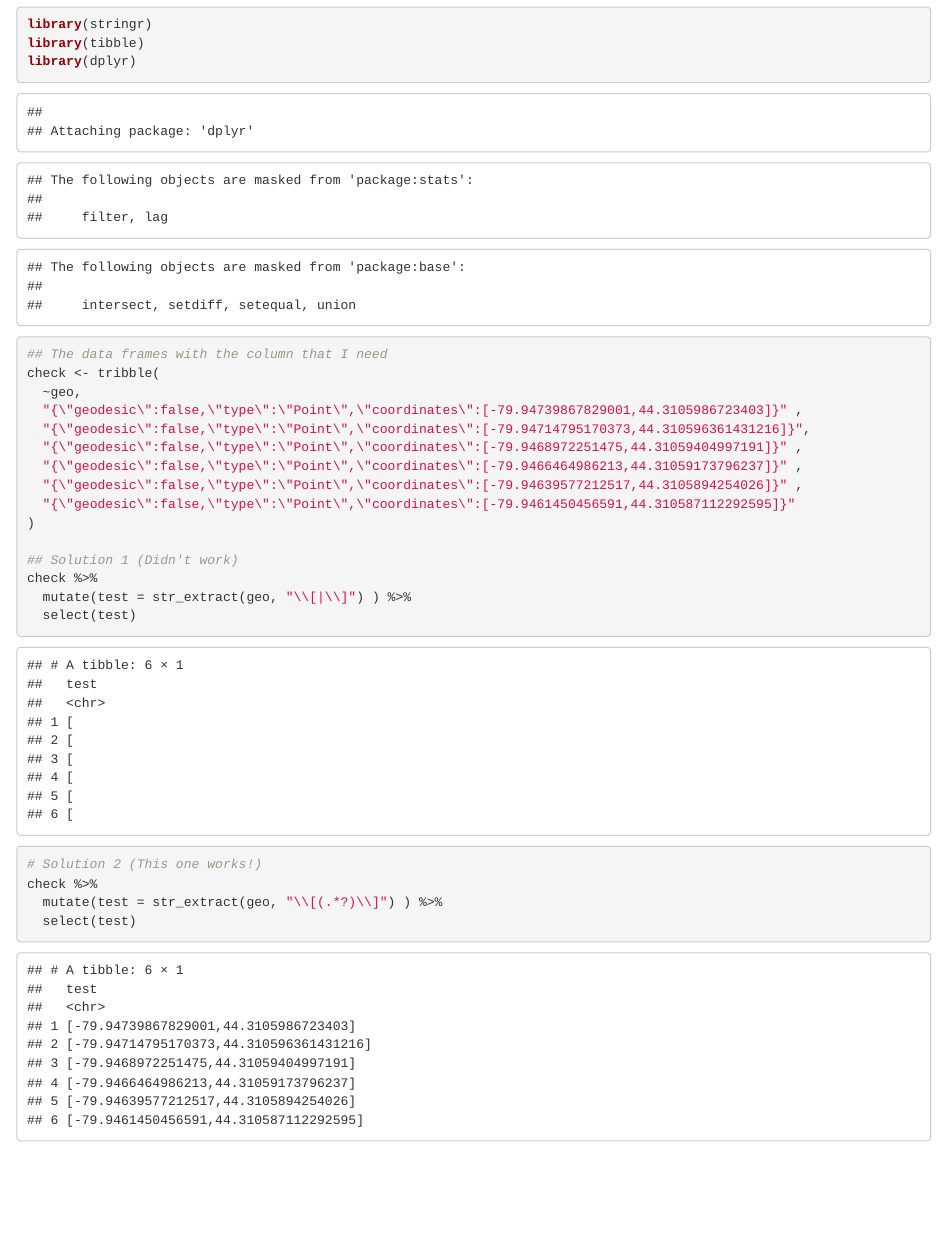
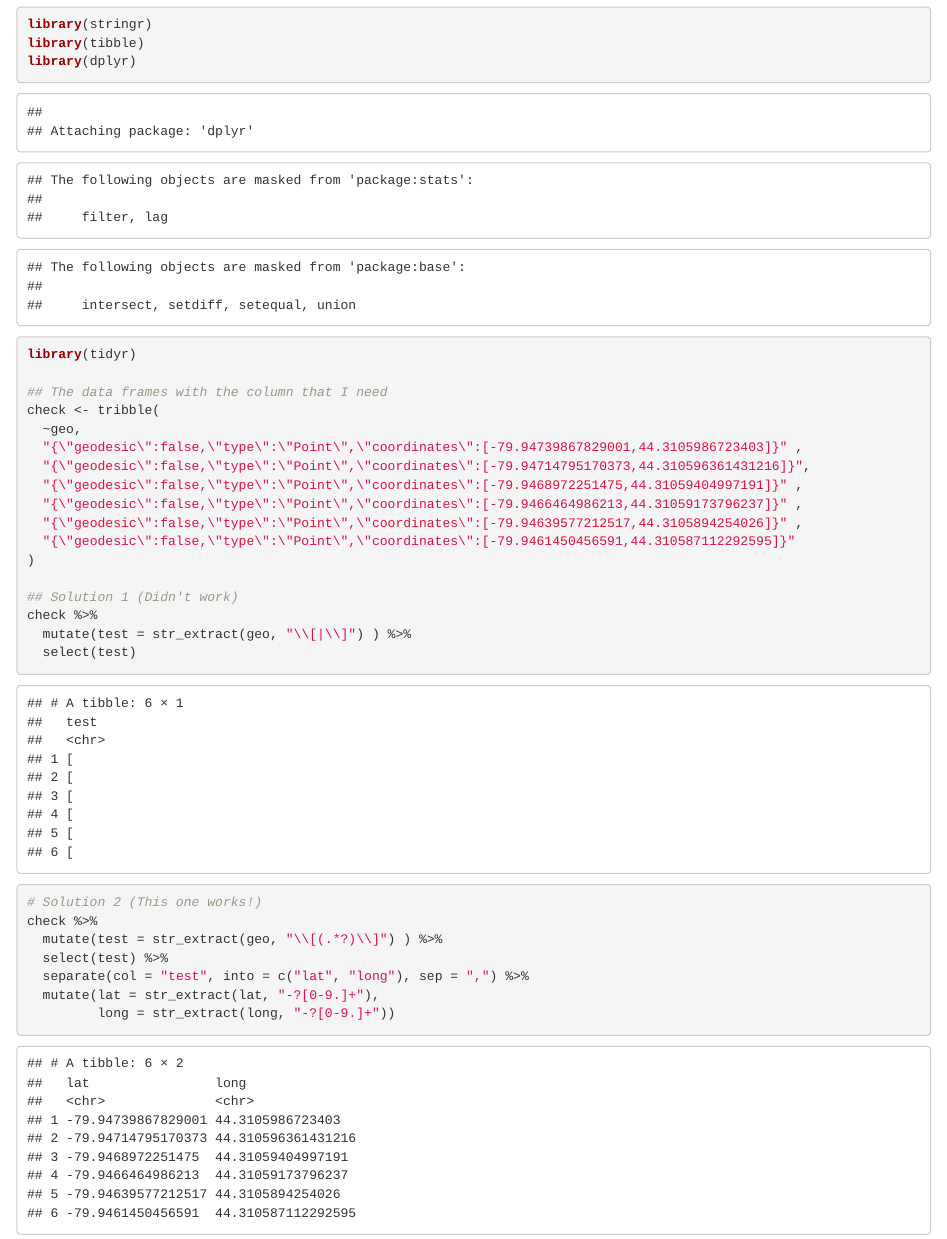
Before and after one commit to ronnyhdez/drawer, an R Markdown document (stringr_tips.Rmd): the page in a window 1100 px wide, from 520 px down. Rendered offline with R 4.5, knitr and Pandoc, with nearby package versions.

Commit message:
Ref #4 more notes on stringr solution

````diff
--- a/stringr_tips.Rmd
+++ b/stringr_tips.Rmd
@@ -36,6 +36,7 @@ str_extract(string_with_numbers , "\\d+")
 library(stringr)
 library(tibble)
 library(dplyr)
+library(tidyr)
 
 ## The data frames with the column that I need
 check <- tribble(
@@ -56,5 +57,8 @@ check %>%
 # Solution 2 (This one works!)
 check %>%
   mutate(test = str_extract(geo, "\\[(.*?)\\]") ) %>%
-  select(test)
+  select(test) %>%
+  separate(col = "test", into = c("lat", "long"), sep = ",") %>%
+  mutate(lat = str_extract(lat, "-?[0-9.]+"),
+         long = str_extract(long, "-?[0-9.]+"))
 ```
````
